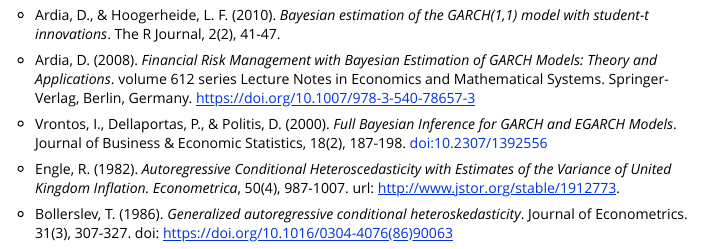
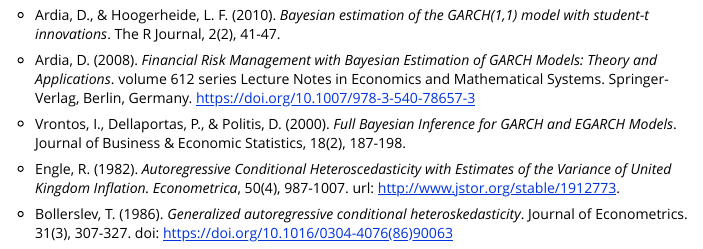
Before and after one commit to asael697/bayesforecast, an R Markdown document (vignettes/GARCH.Rmd): the page in a window 1100 px wide, from 2290 px down. Rendered offline with R 4.5, knitr and Pandoc, with nearby package versions; some code elsewhere in the file could not run offline.

Commit message:
fix doi GARCH vignette

```diff
--- a/vignettes/GARCH.Rmd
+++ b/vignettes/GARCH.Rmd
@@ -151,7 +151,7 @@ autoplot(object = forecast(sf1,h = 12),ylab="log-returns")
 volume 612 series Lecture Notes in Economics and Mathematical Systems. Springer-Verlag, Berlin, Germany.
 https://doi.org/10.1007/978-3-540-78657-3
 
-- Vrontos, I., Dellaportas, P., & Politis, D. (2000). *Full Bayesian Inference for GARCH and EGARCH Models*. Journal of Business & Economic Statistics, 18(2), 187-198. doi:10.2307/1392556
+- Vrontos, I., Dellaportas, P., & Politis, D. (2000). *Full Bayesian Inference for GARCH and EGARCH Models*. Journal of Business & Economic Statistics, 18(2), 187-198.
 
 - Engle, R. (1982). *Autoregressive Conditional Heteroscedasticity with Estimates of the Variance of United Kingdom Inflation. Econometrica*, 50(4), 987-1007. url: http://www.jstor.org/stable/1912773.
 
```
